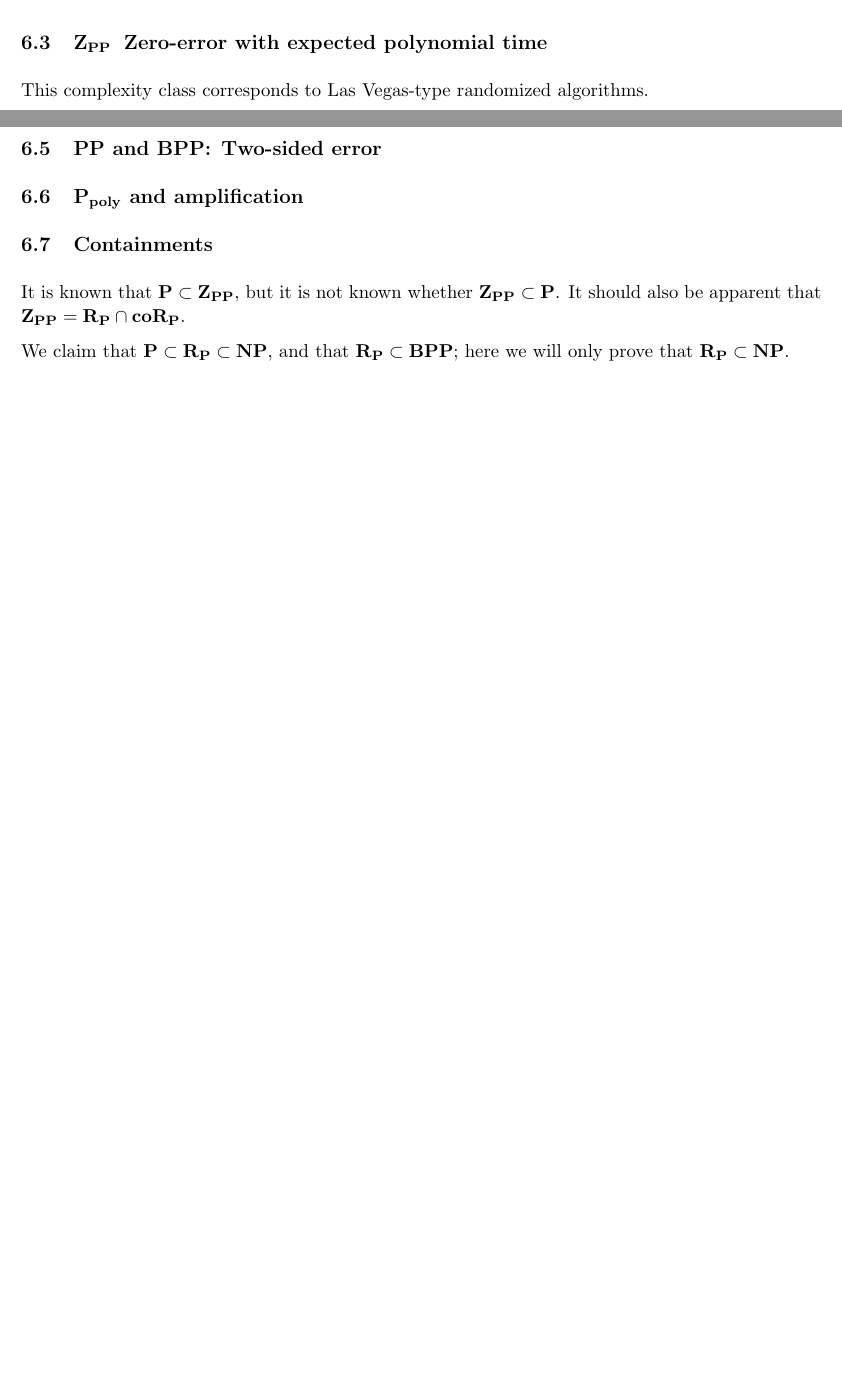
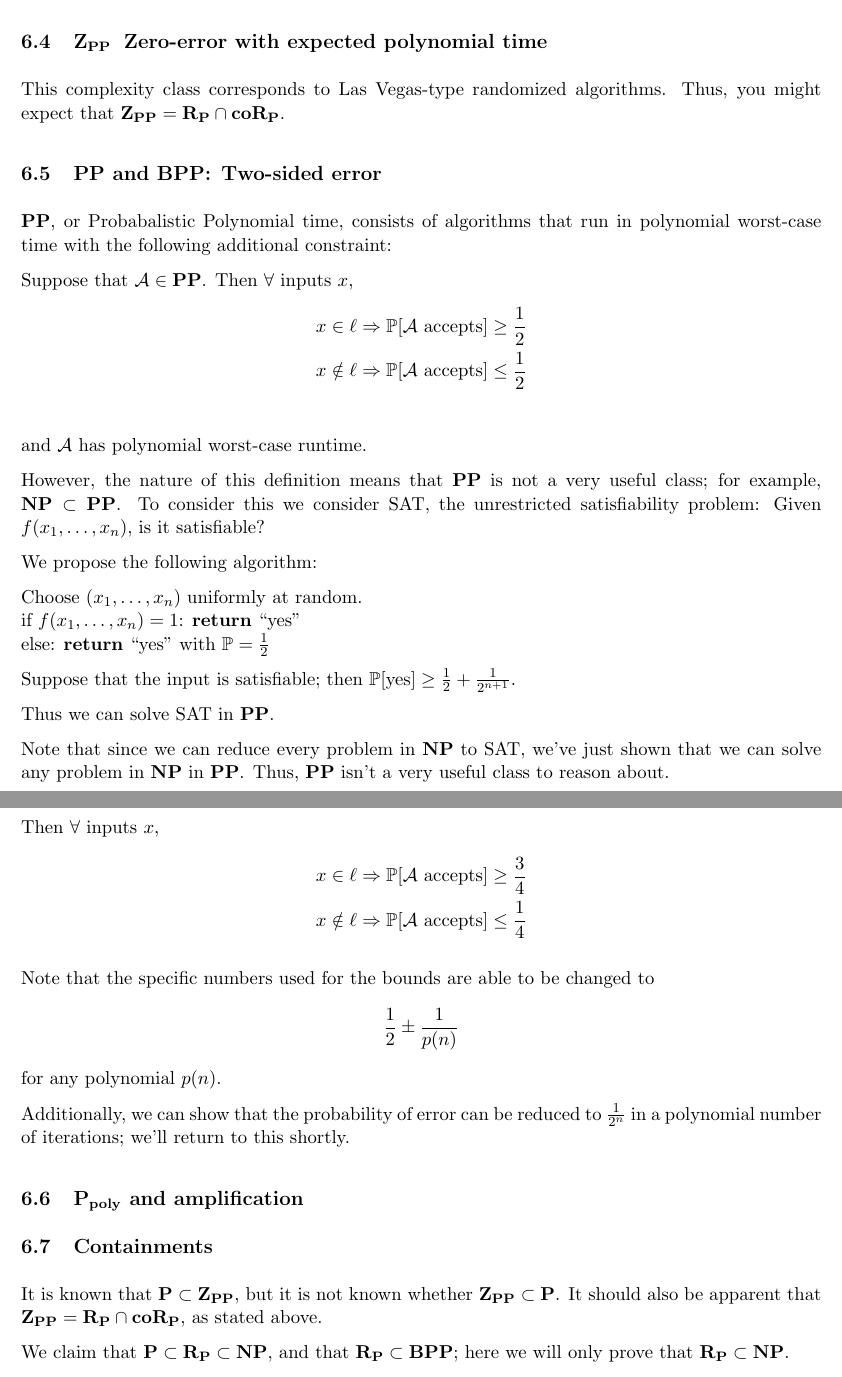
Before and after one commit to neilvyas/randomized-notes-2, a LaTeX document (notes-2.tex): two parts of pages 5 and 6 of 6 before the commit and two parts of pages 6 and 7 of 7 after it, joined at a grey line, cut so that both start at the same text, the shorter picture padded with empty space. Compiled offline with pdfLaTeX.

Commit message:
completed 6.3-6.5

```diff
--- a/notes-2.tex
+++ b/notes-2.tex
@@ -19,6 +19,8 @@
 \newcommand{\RP}{\ensuremath{\mathbf{R_{P}}}}
 \newcommand{\coRP}{\ensuremath{\mathbf{coR_{P}}}}
 \newcommand{\Ppoly}{\ensuremath{\mathbf{P_{poly}}}}
+
+\newcommand{\Alg}{\ensuremath{\mathcal{A}}}
 
 \newcommand{\handout}[5]{
   \noindent
@@ -255,17 +278,53 @@ Note that for our purposes, the advice string may be arbitrarily long, but the a
 \subsection{\ZPP\: Zero-error with expected polynomial time}
 
-This complexity class corresponds to Las Vegas-type randomized algorithms.
-
-\subsection{\RP\ and \coRP: One-sided error }
+This complexity class corresponds to Las Vegas-type randomized algorithms. Thus, you might expect that $\ZPP = \RP \cap \coRP$.
 
 \subsection{\PP\ and \BPP: Two-sided error }
+
+\PP, or Probabalistic Polynomial time, consists of algorithms that run in polynomial worst-case time with the following additional constraint:
+
+Suppose that $\Alg\in\PP$. Then $\forall$ inputs $x$,
+\begin{align*}
+  x \in \ell &\Rightarrow \Pr[\Alg \text{ accepts}] \ge \frac{1}{2} \\
+  x \notin \ell &\Rightarrow \Pr[\Alg \text{ accepts}] \le \frac{1}{2} \\
+\end{align*}
+and \Alg\ has polynomial worst-case runtime.
+
+However, the nature of this definition means that \PP\ is not a very useful class; for example, $\NP\subset\PP$. To consider this we consider SAT, the unrestricted satisfiability problem: Given $f(x_1, \dots, x_n)$, is it satisfiable?
+
+We propose the following algorithm: %format this like an algo, maybe?
+
+%TODO Sid can you format this please?
+Choose $(x_1, \dots, x_n)$ uniformly at random. \\
+ if $f(x_1, \dots, x_n) = 1$: \textbf{return} ``yes''\\
+ else: \textbf{return} ``yes'' with $\Pr = \frac{1}{2}$
+
+Suppose that the input is satisfiable; then $\Pr[\text{yes}] \geq \frac{1}{2} + \frac{1}{2^{n+1}}$.
+
+Thus we can solve SAT in \PP.
+
+Note that since we can reduce every problem in \NP\ to SAT, we've just shown that we can solve any problem in \NP\ in \PP. Thus, \PP\ isn't a very useful class to reason about.
+
+We introduce \BPP\ in hopes oof remedying this situation; namely, suppose that $\Alg\in\BPP$.
+
+Then $\forall$ inputs $x$,
+\begin{align*}
+  x \in \ell &\Rightarrow \Pr[\Alg \text{ accepts}] \geq \frac{3}{4} \\
+  x \notin \ell &\Rightarrow \Pr[\Alg \text{ accepts}] \leq \frac{1}{4}
+\end{align*}
+
+Note that the specific numbers used for the bounds are able to be changed to
+$$\frac{1}{2} \pm \frac{1}{p(n)}$$
+for any polynomial $p(n)$.
+
+Additionally, we can show that the probability of error can be reduced to $\frac{1}{2^n}$ in a polynomial number of iterations; we'll return to this shortly.
 
 \subsection{\Ppoly\ and amplification}
 
 \subsection{Containments}
 
 It is known that $\Pt\subset\ZPP$, but it is not known whether $\ZPP\subset\Pt$.
-It should also be apparent that $\ZPP = \RP\cap\coRP$.
+It should also be apparent that $\ZPP = \RP\cap\coRP$, as stated above.
 
 We claim that $\Pt\subset\RP\subset\NP$, and that $\RP\subset\BPP$; here we will only prove that $\RP\subset\NP$.
 
```
Also changed, not shown: notes-2.tex (21 more changed lines).
